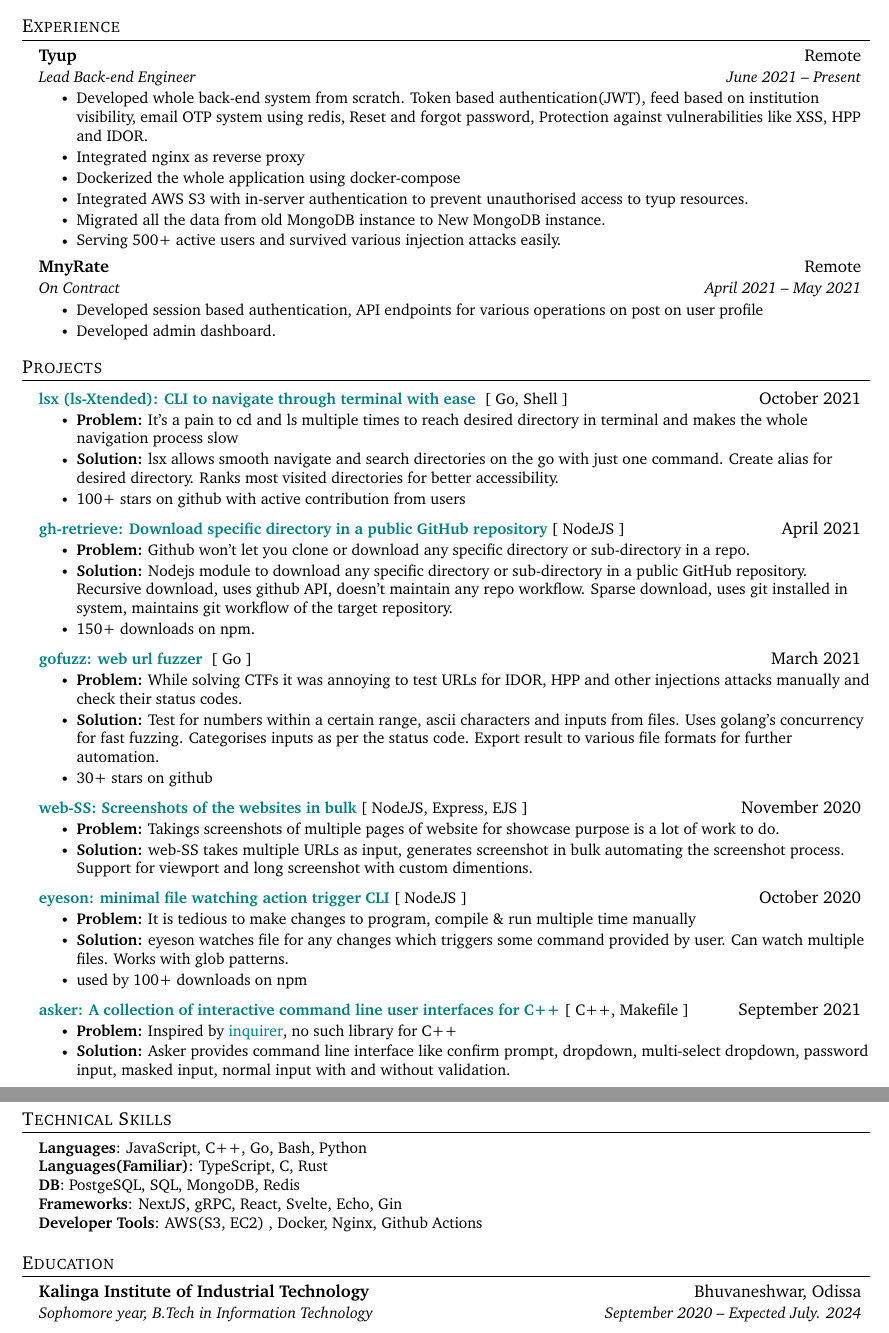
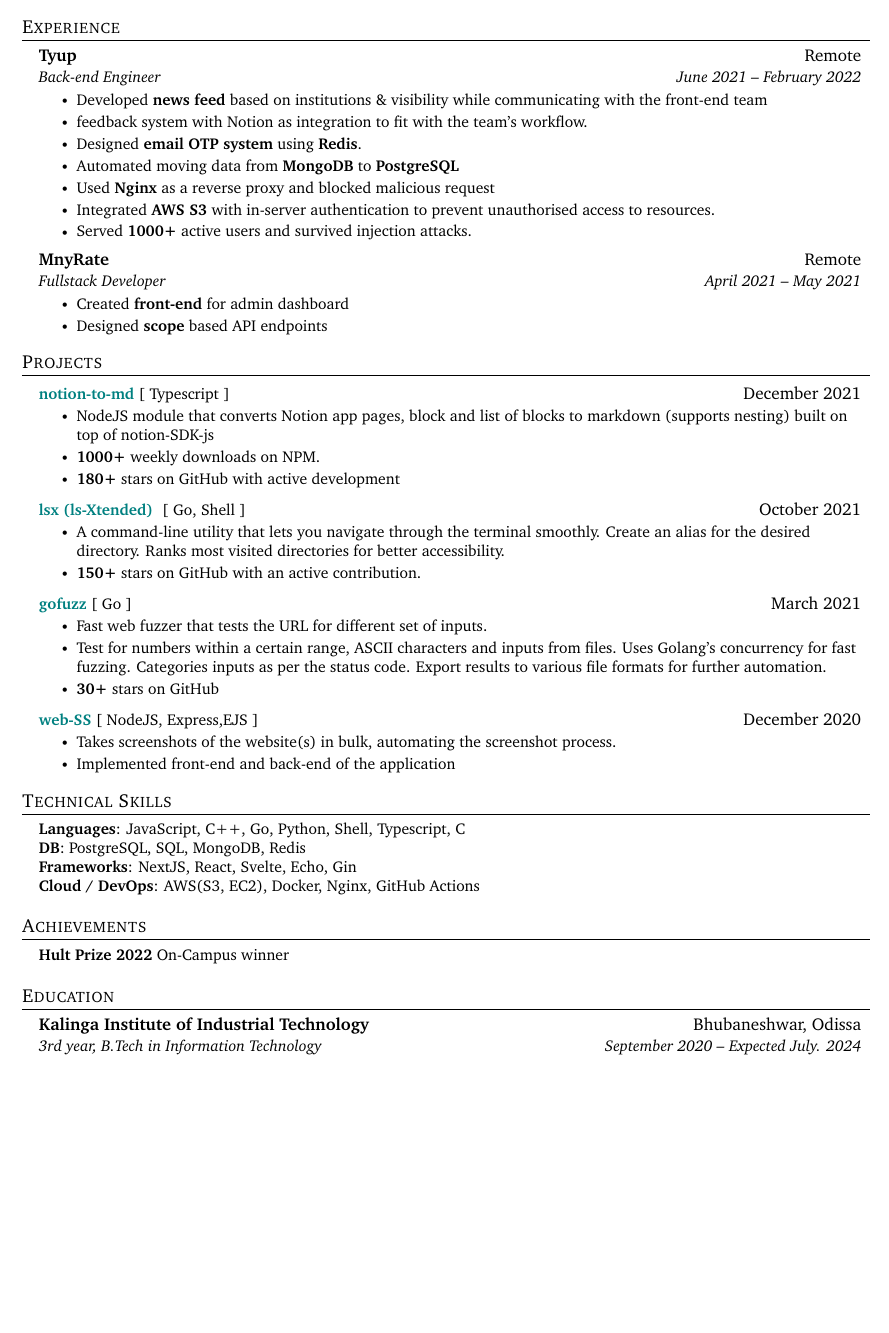
Before and after one commit to souvikinator/resume, a LaTeX CV (resume.tex): two parts of pages 1 and 2 of 2 before the commit and part of the page after it, the two joined at a grey line, cut so that both start at the same text, the shorter picture padded with empty space. Compiled offline with pdfLaTeX.

Commit message:
Update resume.tex

```diff
--- a/resume.tex
+++ b/resume.tex
@@ -139,23 +139,24 @@
 %-------------------------------------------
 \resumeSubheading
 {Tyup}{Remote}
-      {Lead Back-end Engineer}{June 2021 -- Present}
+{Back-end Engineer}{June 2021 -- February 2022}
 \resumeItemListStart
-        \resumeItem{Developed whole back-end system from scratch. Token based authentication(JWT), feed based on institution visibility, email OTP system using redis, Reset and forgot password, Protection against vulnerabilities like XSS, HPP and IDOR.}
-        \resumeItem{Integrated nginx as reverse proxy }
-        \resumeItem{Dockerized the whole application using docker-compose}
-        \resumeItem{Integrated AWS S3 with in-server authentication to prevent unauthorised access to tyup resources.}
-        \resumeItem{Migrated all the data from old MongoDB instance to New MongoDB instance.}
-        \resumeItem{Serving 500+ active users and survived various injection attacks easily.}
+\resumeItem{ Developed \textbf{news feed} based on institutions \& visibility while communicating with the front-end team}
+\resumeItem{  feedback system with Notion as integration to fit with the team’s workflow.}
+\resumeItem{Designed \textbf{email OTP system} using \textbf{Redis}. }
+\resumeItem{ Automated moving data from \textbf{MongoDB} to \textbf{PostgreSQL} }
+\resumeItem{Used \textbf{Nginx} as a reverse proxy and blocked malicious request}
+\resumeItem{Integrated \textbf{AWS S3} with in-server authentication to prevent unauthorised access to resources.}
+\resumeItem{Served \textbf{1000+} active users and survived injection attacks.}
 
 
 \resumeItemListEnd
 \resumeSubheading
 {MnyRate}{Remote}
-      {On Contract}{April 2021 -- May 2021}
+{Fullstack Developer}{April 2021 -- May 2021}
 \resumeItemListStart
-        \resumeItem{Developed session based authentication, API endpoints for various operations on post on user profile}
-        \resumeItem{Developed admin dashboard.}
+\resumeItem{Created \textbf{front-end} for admin dashboard}
+\resumeItem{Designed \textbf{scope} based API endpoints}
 \resumeItemListEnd
 \resumeSubHeadingListEnd
 
@@ -163,50 +164,38 @@
 %-----------PROJECTS-----------
 \section{Projects}
 \resumeSubHeadingListStart
+
 \resumeProjectHeading
-          {\textbf{\href{https://github.com/souvikinator/lsx}{lsx (ls-Xtended):  CLI to navigate through terminal with ease }} {[ Go, Shell ]}}{October 2021}
+{\textbf{\href{https://github.com/souvikinator/notion-to-md}{notion-to-md}} {[ Typescript ]}}{December 2021}
 \resumeItemListStart
-           \resumeItem{\textbf{Problem:} It's a pain to cd and ls multiple times to reach desired directory in terminal and makes the whole navigation process slow }
-           \resumeItem{\textbf{Solution:} lsx allows smooth navigate and search directories on the go with just one command. Create alias for desired directory. Ranks most visited directories for better accessibility.}
-           \resumeItem{ 100+ stars on github with active contribution from users }
+\resumeItem{ NodeJS module that converts Notion app pages, block and list of blocks to markdown (supports nesting) built on top
+of notion-SDK-js }
+\resumeItem{\textbf{1000+} weekly downloads on NPM.}
+\resumeItem{\textbf{180+} stars on GitHub with active development}
 \resumeItemListEnd
 
 \resumeProjectHeading
-          {\textbf{\href{https://github.com/souvikinator/gh-retrieve}{gh-retrieve: Download specific directory in a public GitHub repository}} {[ NodeJS ]}}{April 2021}
+{\textbf{\href{https://github.com/souvikinator/lsx}{lsx (ls-Xtended) }} {[ Go, Shell ]}}{October 2021}
 \resumeItemListStart
-           \resumeItem{\textbf{Problem:} Github won't let you clone or download any specific directory or sub-directory in a repo.}
-           \resumeItem{\textbf{Solution:} Nodejs module to download any specific directory or sub-directory in a public GitHub repository. Recursive download, uses github API, doesn't maintain any repo workflow. Sparse download, uses git installed in system, maintains git workflow of the target repository. }
-           \resumeItem{150+ downloads on npm.}
+\resumeItem{ A command-line utility that lets you navigate through the terminal smoothly. Create an alias for the desired directory. Ranks
+most visited directories for better accessibility.}
+\resumeItem{ \textbf{150+} stars on GitHub with an active contribution. }
 \resumeItemListEnd
 
 \resumeProjectHeading
-          {\textbf{\href{https://github.com/souvikinator/gofuzz}{gofuzz: web url fuzzer }} {[ Go ]}}{March 2021}
+{\textbf{\href{https://github.com/souvikinator/gofuzz}{gofuzz}} {[ Go ]}}{March 2021}
 \resumeItemListStart
-           \resumeItem{\textbf{Problem:} While solving CTFs it was annoying to test URLs for IDOR, HPP and other injections attacks manually and check their status codes. }
-           \resumeItem{\textbf{Solution:} Test for numbers within a certain range, ascii characters and inputs from files. Uses golang's concurrency for fast fuzzing. Categorises inputs as per the status code. Export result to various file formats for further automation.}
-           \resumeItem{ 30+ stars on github }
+\resumeItem{ Fast web fuzzer that tests the URL for different set of inputs.}
+\resumeItem{ Test for numbers within a certain range, ASCII characters and inputs from files. Uses Golang’s concurrency for fast
+fuzzing. Categories inputs as per the status code. Export results to various file formats for further automation.}
+\resumeItem{ \textbf{30+} stars on GitHub }
 \resumeItemListEnd
 
 \resumeProjectHeading
-          {\textbf{\href{https://github.com/souvikinator/web-SS}{web-SS: Screenshots of the websites in bulk}} {[ NodeJS, Express, EJS ]}}{November 2020}
+{\textbf{\href{https://github.com/souvikinator/web-SS}{web-SS}} {[ NodeJS, Express,EJS ]}}{December 2020}
 \resumeItemListStart
-           \resumeItem{\textbf{Problem:} Takings screenshots of multiple pages of website for showcase purpose is a lot of work to do.}
-           \resumeItem{\textbf{Solution:} web-SS takes multiple URLs as input, generates screenshot in bulk automating the screenshot process. Support for viewport and long screenshot with custom dimentions. }
-          \resumeItemListEnd
-
-          \resumeProjectHeading
-          {\textbf{\href{https://github.com/souvikinator/node-eyeson}{eyeson: minimal file watching action trigger CLI}} {[ NodeJS ]}}{October 2020}
-          \resumeItemListStart
-          \resumeItem{\textbf{Problem:} It is tedious to make changes to program, compile \& run multiple time manually }
-           \resumeItem{\textbf{Solution:} eyeson watches file for any changes which triggers some command provided by user. Can watch multiple files. Works with glob patterns. }
-           \resumeItem{ used by 100+ downloads on npm }
-          \resumeItemListEnd
-
-         \resumeProjectHeading
-          {\textbf{\href{https://github.com/souvikinator/asker}{asker: A collection of interactive command line user interfaces for C++}} {[ C++, Makefile ]}}{September 2021}
-          \resumeItemListStart
-           \resumeItem{\textbf{Problem:} Inspired by \href{https://www.npmjs.com/package/inquirer}{inquirer}, no such library for C++}
-           \resumeItem{\textbf{Solution:} Asker provides command line interface like confirm prompt, dropdown, multi-select dropdown, password input, masked input, normal input with and without validation. }
+\resumeItem{ Takes screenshots of the website(s) in bulk, automating the screenshot process.}
+\resumeItem{ Implemented front-end and back-end of the application}
 \resumeItemListEnd
 
 \resumeSubHeadingListEnd
@@ -216,11 +205,19 @@
 \section{Technical Skills}
 \begin{itemize}[leftmargin=0.15in, label={}]
 	\small{\item{
-     \textbf{Languages}{: JavaScript, C++, Go, Bash, Python } \\
-      \textbf{Languages(Familiar)}{: TypeScript, C, Rust } \\
-      \textbf{DB}{: PostgeSQL, SQL, MongoDB, Redis } \\
-     \textbf{Frameworks}{: NextJS, gRPC, React, Svelte, Echo, Gin  } \\
-     \textbf{Developer Tools}{: AWS(S3, EC2) , Docker, Nginx, Github Actions } \\
+		\textbf{Languages}{: JavaScript, C++, Go, Python, Shell, Typescript, C } \\
+		\textbf{DB}{: PostgreSQL, SQL, MongoDB, Redis } \\
+		\textbf{Frameworks}{: NextJS, React, Svelte, Echo, Gin  } \\
+		\textbf{Cloud / DevOps}{: AWS(S3, EC2), Docker, Nginx, GitHub Actions } \\
+	}}
+\end{itemize}
+
+%-----------ACHIEVEMENTS-----------
+
+\section{Achievements}
+\begin{itemize}[leftmargin=0.15in, label={}]
+	\small{\item{
+		\textbf{Hult Prize 2022}{ On-Campus winner } \\
 	}}
 \end{itemize}
 
@@ -228,7 +225,7 @@
 \section{Education}
 \resumeSubHeadingListStart
 \resumeSubheading
-      {Kalinga Institute of Industrial Technology}{Bhuvaneshwar, Odissa}
-      {Sophomore year, B.Tech in Information Technology}{September 2020 -- Expected July. 2024}
+{Kalinga Institute of Industrial Technology}{Bhubaneshwar, Odissa}
+{3rd year, B.Tech in Information Technology}{September 2020 -- Expected July. 2024}
 \resumeSubHeadingListEnd
 \end{document}
```
Also changed, not shown: resume.tex (2 more changed lines). Lines whose indentation alone changed are shown as unchanged.
